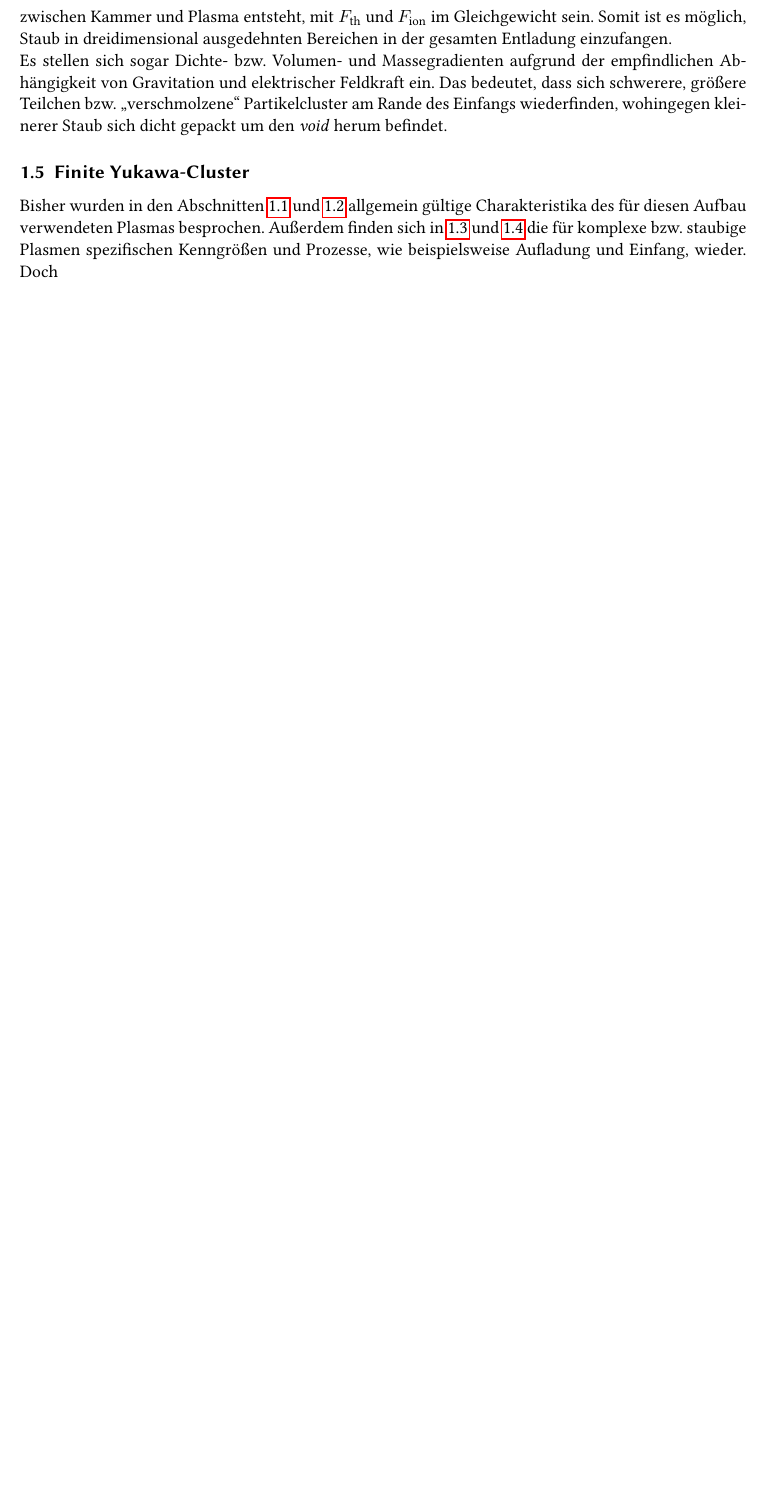
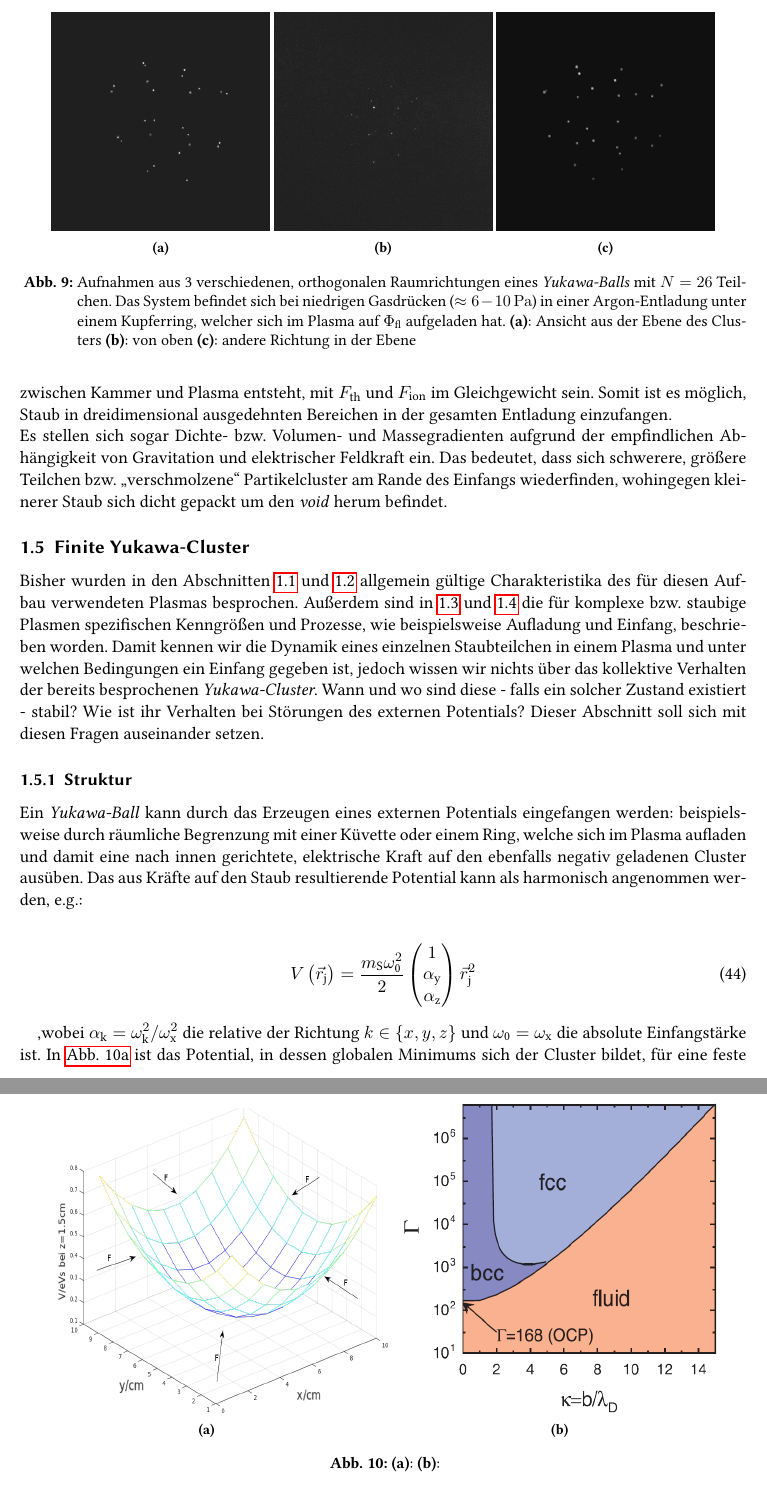
Before and after one commit to RayleighsJeans/bachelor_arbeit-philipp_hacker, a LaTeX document (tex/ba_main.tex): part of page 20 of 24 before the commit and two parts of pages 20 and 21 of 25 after it, the two joined at a grey line, cut at the place of the change, the shorter picture padded with empty space. Compiled offline with pdfLaTeX; an older LaTeX class or package is replaced by its successor.

```diff
--- a/tex/ba_main.tex
+++ b/tex/ba_main.tex
@@ -571,4 +573,54 @@
 
 		\subsection{Finite Yukawa-Cluster}\label{sub:yukawaclust}
 
-			Bisher wurden in den Abschnitten \ref{sub:kaprfplasm} und \ref{sub:rand} allgemein gültige Charakteristika des für diesen Aufbau verwendeten Plasmas besprochen. Außerdem finden sich in \ref{sub:ströme} und \ref{sub:dynamik} die für komplexe bzw. staubige Plasmen spezifischen Kenngrößen und Prozesse, wie beispielsweise Aufladung und Einfang, wieder. Doch
+				\begin{figure}[t]
+					\centering
+					\begin{subfigure}[b]{0.3\textwidth}
+						\centering
+						\includegraphics[width=\textwidth,height=\textwidth]{figs/rot00013ungestrt.png}
+						\caption{}
+						\label{img:rechts}
+					\end{subfigure}
+					\begin{subfigure}[b]{0.3\textwidth}
+						\centering
+						\includegraphics[width=\textwidth,height=\textwidth]{figs/gruen05006ungestrt.png}
+						\caption{}
+						\label{img:links}
+					\end{subfigure}
+					\begin{subfigure}[b]{0.3\textwidth}
+						\centering
+						\includegraphics[width=\textwidth,height=\textwidth]{figs/gelb00011ungestrt.png}
+						\caption{}
+						\label{img:oben}
+					\end{subfigure}
+					\caption{Aufnahmen aus 3 verschiedenen, orthogonalen Raumrichtungen eines \tilt{Yukawa-Balls} mit $N=26$ Teilchen. Das System befindet sich bei niedrigen Gasdrücken ($\approx\unit[6-10]{Pa}$) in einer Argon-Entladung unter einem Kupferring, welcher sich im Plasma auf $\Phi\ix{fl}$ aufgeladen hat. \fett{(a)}: Ansicht aus der Ebene des Clusters \fett{(b)}: von oben \fett{(c)}: andere Richtung in der Ebene}
+				\end{figure}
+
+			Bisher wurden in den Abschnitten \ref{sub:kaprfplasm} und \ref{sub:rand} allgemein gültige Charakteristika des für diesen Aufbau verwendeten Plasmas besprochen. Außerdem sind in \ref{sub:ströme} und \ref{sub:dynamik} die für komplexe bzw. staubige Plasmen spezifischen Kenngrößen und Prozesse, wie beispielsweise Aufladung und Einfang, beschrieben worden. Damit kennen wir die Dynamik eines einzelnen Staubteilchen in einem Plasma und unter welchen Bedingungen ein Einfang gegeben ist, jedoch wissen wir nichts über das kollektive Verhalten der bereits besprochenen \tilt{Yukawa-Cluster}. Wann und wo sind diese - falls ein solcher Zustand existiert - stabil? Wie ist ihr Verhalten bei Störungen des externen Potentials? Dieser Abschnitt soll sich mit diesen Fragen auseinander setzen.
+
+				 \subsubsection{Struktur}
+
+						 \begin{figure}
+						 	\centering
+						 	\begin{subfigure}[t]{0.48\textwidth}
+						 		\centering
+						 		\includegraphics[width=1.1\textwidth,height=0.3\textheight]{figs/einfangpotnu.png}
+						 		\caption{}
+						 		\label{img:potential}
+						 	\end{subfigure}
+						 	\begin{subfigure}[t]{0.48\textwidth}
+						 		\centering
+						 		\includegraphics[width=0.9\textwidth,height=0.3\textheight]{figs/gammaphasetransmelzer.png}
+						 		\caption{}
+						 		\label{img:gamma}
+						 	\end{subfigure}
+						 	\caption{\fett{(a)}: \fett{(b)}:}
+						 \end{figure}
+
+					 Ein \tilt{Yukawa-Ball} kann durch das Erzeugen eines externen Potentials eingefangen werden: beispielsweise durch räumliche Begrenzung mit einer Küvette oder einem Ring, welche sich im Plasma aufladen und damit eine nach innen gerichtete, elektrische Kraft auf den ebenfalls negativ geladenen Cluster ausüben. Das aus Kräfte auf den Staub resultierende Potential kann als harmonisch angenommen werden, e.g.:
+
+						 \begin{align}
+						 	V\left(\vec{r}\ix{j}\right)=\frac{m\ix{S}\omega\ix{0}^2}{2}\begin{pmatrix} 1 \\ \alpha\ix{y}  \\ \alpha\ix{z} \end{pmatrix} \vec{r}\ix{j}^2
+						 \end{align}
+
+					,wobei $\alpha\ix{k}=\omega\ix{k}^2/\omega\ix{x}^2$ die relative der Richtung $k\in\left\lbrace x,y,z\right\rbrace$ und $\omega\ix{0}=\omega\ix{x}$ die absolute Einfangstärke ist. In \ref{img:potential} ist das Potential, in dessen globalen Minimums sich der Cluster bildet, für eine feste Höhe über der getriebenen Elektrode dargestellt.\\
```
Also changed, not shown: fittoracedoping.tex (+1 -1 lines), fittoracedoping.pdf (added), tex/ba_main.pdf, tex/figs/directionsofforcesandtrappingmelzer.png, tex/figs/einfangpot.png (added), tex/figs/einfangpot.svg (added), tex/figs/einfangpotnu.png (added), tex/figs/gammaphasetransmelzer.png (added), tex/figs/gelb00011ungestrt.png (added), tex/figs/gruen05006ungestrt.png (added), tex/figs/kammer&laser_rendernu.png (added), tex/figs/ringplasmglowoben.png (added), tex/figs/rot00013ungestrt.png (added), tex/ba_main.tex (13 more changed lines), 6 other files. Lines whose indentation alone changed are shown as unchanged.
